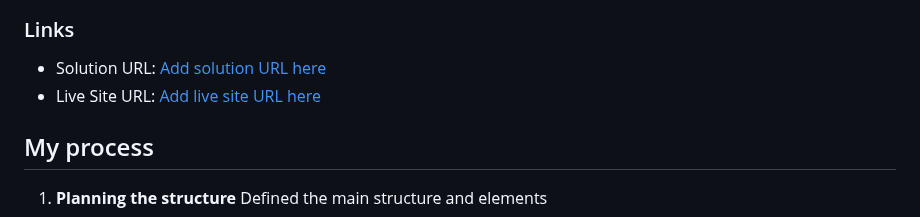
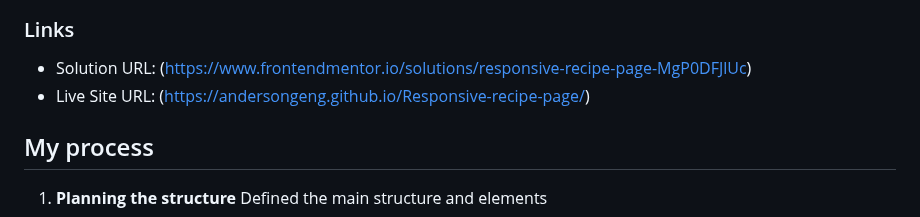
Before and after one commit to andersongeng/Responsive-recipe-page, a Markdown page: README.md, the part around the change. Rendered like a GitHub page.

Commit message:
Modified: README Links Section

```diff
--- a/README.md
+++ b/README.md
@@ -26,8 +26,8 @@ Another challenge was adding a nutrition table and styling it consistently with
 
 ### Links
 
-- Solution URL: [Add solution URL here](https://your-solution-url.com)
-- Live Site URL: [Add live site URL here](https://your-live-site-url.com)
+- Solution URL: (https://www.frontendmentor.io/solutions/responsive-recipe-page-MgP0DFJlUc)
+- Live Site URL: (https://andersongeng.github.io/Responsive-recipe-page/)
 
 ## My process
 
```
